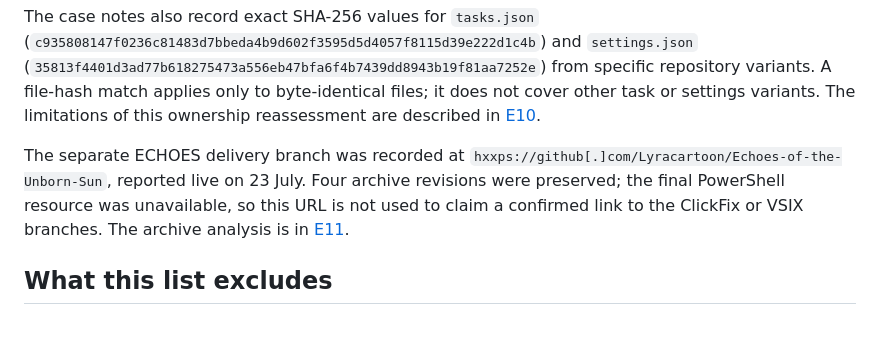
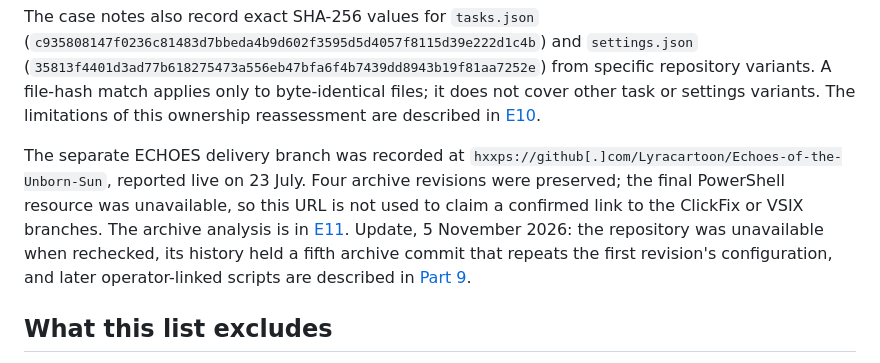
Before and after one commit to KrasForge/UNK_DeadDrop, a Markdown page: deliverables/blog-series/historical-indicators.md, the part around the change. Rendered like a GitHub page; blank space fills up the shorter version.

```diff
--- a/deliverables/blog-series/historical-indicators.md
+++ b/deliverables/blog-series/historical-indicators.md
@@ -224,7 +224,7 @@ These are dated observations, not statements about present availability. The Git
 
 The case notes also record exact SHA-256 values for `tasks.json` (`c935808147f0236c81483d7bbeda4b9d602f3595d5d4057f8115d39e222d1c4b`) and `settings.json` (`35813f4401d3ad77b618275473a556eb47bfa6f4b7439dd8943b19f81aa7252e`) from specific repository variants. A file-hash match applies only to byte-identical files; it does not cover other task or settings variants. The limitations of this ownership reassessment are described in [E10](../preprint/evidence/E10.pdf).
 
-The separate ECHOES delivery branch was recorded at `hxxps://github[.]com/Lyracartoon/Echoes-of-the-Unborn-Sun`, reported live on 23 July. Four archive revisions were preserved; the final PowerShell resource was unavailable, so this URL is not used to claim a confirmed link to the ClickFix or VSIX branches. The archive analysis is in [E11](../preprint/evidence/E11.pdf).
+The separate ECHOES delivery branch was recorded at `hxxps://github[.]com/Lyracartoon/Echoes-of-the-Unborn-Sun`, reported live on 23 July. Four archive revisions were preserved; the final PowerShell resource was unavailable, so this URL is not used to claim a confirmed link to the ClickFix or VSIX branches. The archive analysis is in [E11](../preprint/evidence/E11.pdf). Update, 5 November 2026: the repository was unavailable when rechecked, its history held a fifth archive commit that repeats the first revision's configuration, and later operator-linked scripts are described in [Part 9](09-echoes-lineage-image-provenance.md).
 
 ## What this list excludes
 
```
Also changed, not shown: deliverables/blog-series/02-vsix-editor-execution.md (+1 -1 lines), deliverables/blog-series/09-echoes-lineage-image-provenance.md (+2 -0 lines).
